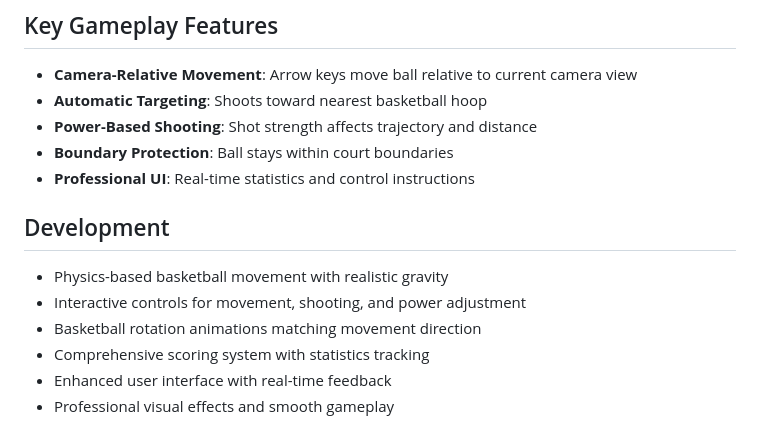
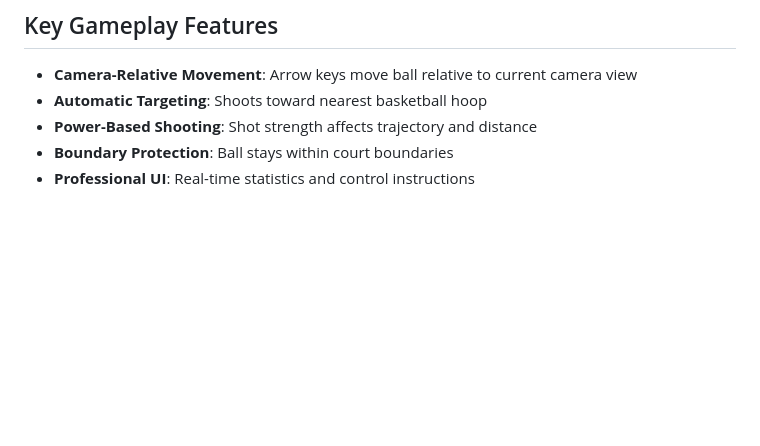
Before and after one commit to alonregen/hw05Graphics2025Final, a Markdown page: README.md, the part around the change. Rendered like a GitHub page; blank space fills up the shorter version.

Commit message:
stable version HW6

```diff
--- a/README.md
+++ b/README.md
@@ -142,11 +142,3 @@ https://github.com/user-attachments/assets/714a2d97-718d-42ec-8c2b-05d07e5b3ca2
 - **Power-Based Shooting**: Shot strength affects trajectory and distance
 - **Boundary Protection**: Ball stays within court boundaries
 - **Professional UI**: Real-time statistics and control instructions
-
-## Development
-- Physics-based basketball movement with realistic gravity
-- Interactive controls for movement, shooting, and power adjustment
-- Basketball rotation animations matching movement direction
-- Comprehensive scoring system with statistics tracking
-- Enhanced user interface with real-time feedback
-- Professional visual effects and smooth gameplay
```
